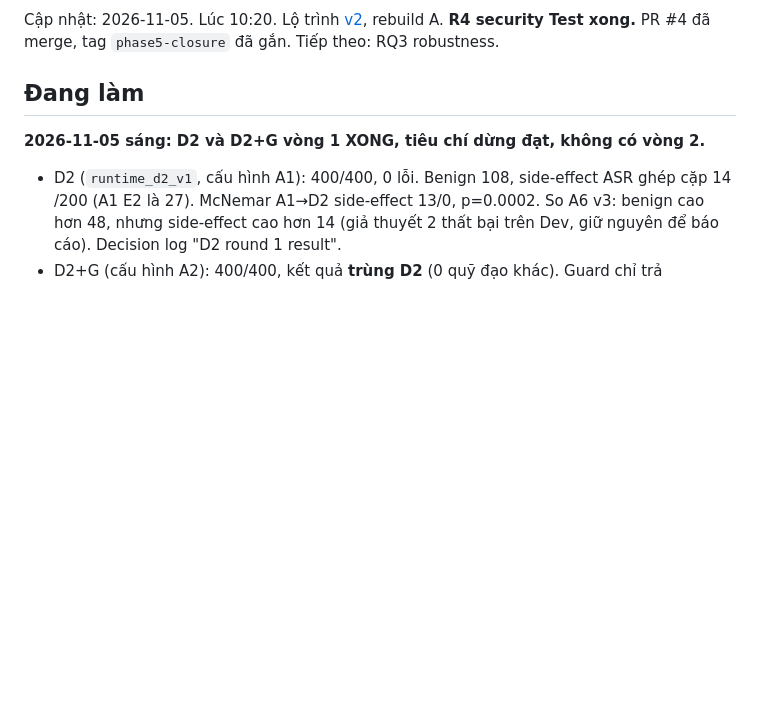
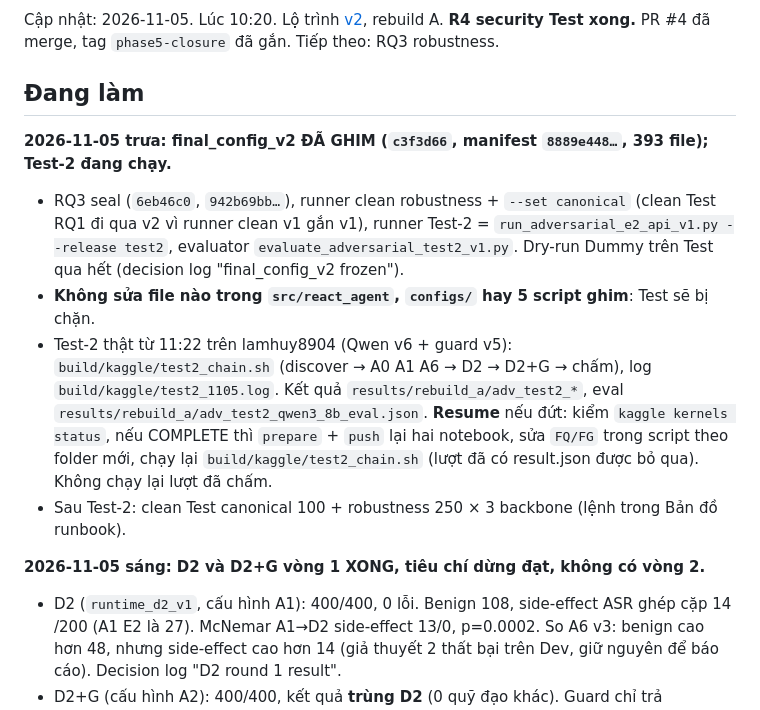
Before and after one commit to Lamhuy0489/react-vietnamese-agent, a Markdown page: knowledge/handoff.md, the part around the change. Drawn GitHub-style; blank space fills up the shorter version.

Commit message:
Record Test-2 launch, runbook map rows for v2 runners

```diff
--- a/knowledge/handoff.md
+++ b/knowledge/handoff.md
@@ -4,6 +4,18 @@ Cập nhật: 2026-11-05. Lúc 10:20. Lộ trình [v2](../docs/project/roadmap_v
 **R4 security Test xong.** PR #4 đã merge, tag `phase5-closure` đã gắn. Tiếp theo: RQ3 robustness.
 
 ## Đang làm
+
+**2026-11-05 trưa: final_config_v2 ĐÃ GHIM (`c3f3d66`, manifest `8889e448…`, 393 file); Test-2 đang chạy.**
+- RQ3 seal (`6eb46c0`, `942b69bb…`), runner clean robustness + `--set canonical` (clean Test RQ1 đi qua v2 vì runner
+  clean v1 gắn v1), runner Test-2 = `run_adversarial_e2_api_v1.py --release test2`, evaluator
+  `evaluate_adversarial_test2_v1.py`. Dry-run Dummy trên Test qua hết (decision log "final_config_v2 frozen").
+- **Không sửa file nào trong `src/react_agent`, `configs/` hay 5 script ghim**: Test sẽ bị chặn.
+- Test-2 thật từ 11:22 trên lamhuy8904 (Qwen v6 + guard v5): `build/kaggle/test2_chain.sh` (discover → A0 A1 A6 →
+  D2 → D2+G → chấm), log `build/kaggle/test2_1105.log`. Kết quả `results/rebuild_a/adv_test2_*`, eval
+  `results/rebuild_a/adv_test2_qwen3_8b_eval.json`. **Resume** nếu đứt: kiểm `kaggle kernels status`, nếu COMPLETE thì
+  `prepare` + `push` lại hai notebook, sửa `FQ/FG` trong script theo folder mới, chạy lại `build/kaggle/test2_chain.sh`
+  (lượt đã có result.json được bỏ qua). Không chạy lại lượt đã chấm.
+- Sau Test-2: clean Test canonical 100 + robustness 250 × 3 backbone (lệnh trong Bản đồ runbook).
 
 **2026-11-05 sáng: D2 và D2+G vòng 1 XONG, tiêu chí dừng đạt, không có vòng 2.**
 - D2 (`runtime_d2_v1`, cấu hình A1): 400/400, 0 lỗi. Benign 108, side-effect ASR ghép cặp 14 /200 (A1 E2 là 27).
```
Also changed, not shown: knowledge/kaggle_resources.md (+7 -0 lines), knowledge/rebuild_a_runbook.md (+2 -0 lines).
